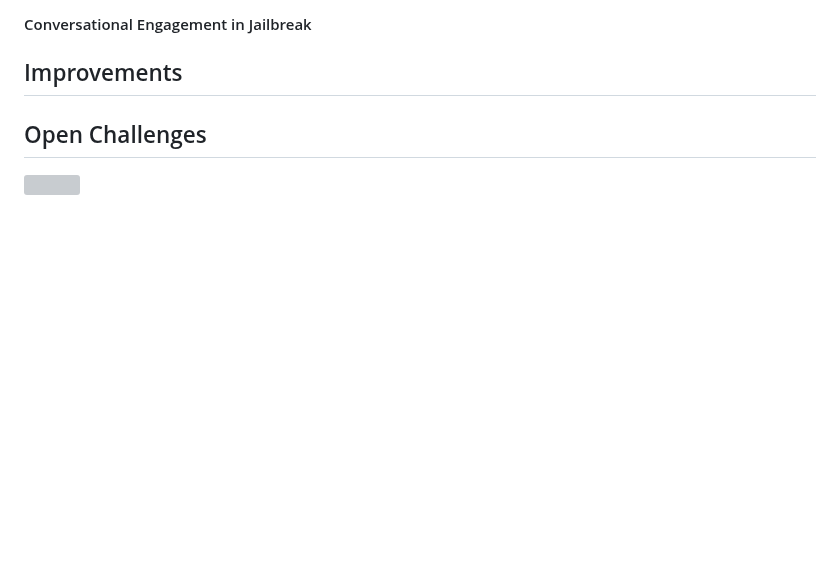
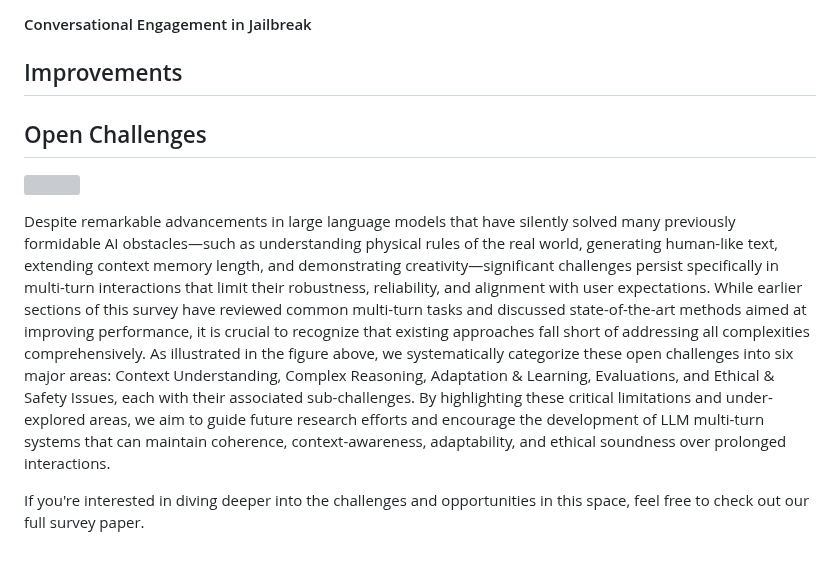
Before and after one commit to yubol-bobo/Awesome-Multi-Turn-LLMs, a Markdown page: README.md, the part around the change. GitHub-like rendering; blank space fills up the shorter version; grey boxes are pictures that could not be loaded.

Commit message:
Challenges part completed!

```diff
--- a/README.md
+++ b/README.md
@@ -109,3 +109,7 @@ A curated list of **Papers**, **Datasets** and **Code Repositories** for ***Mult
 ## Open Challenges
 
 ![](figs/challenges.png)
+
+Despite remarkable advancements in large language models that have silently solved many previously formidable AI obstacles—such as understanding physical rules of the real world, generating human-like text, extending context memory length, and demonstrating creativity—significant challenges persist specifically in multi-turn interactions that limit their robustness, reliability, and alignment with user expectations. While earlier sections of this survey have reviewed common multi-turn tasks and discussed state-of-the-art methods aimed at improving performance, it is crucial to recognize that existing approaches fall short of addressing all complexities comprehensively. As illustrated in the figure above, we systematically categorize these open challenges into six major areas: Context Understanding, Complex Reasoning, Adaptation & Learning, Evaluations, and Ethical & Safety Issues, each with their associated sub-challenges. By highlighting these critical limitations and under-explored areas, we aim to guide future research efforts and encourage the development of LLM multi-turn systems that can maintain coherence, context-awareness, adaptability, and ethical soundness over prolonged interactions.
+
+If you're interested in diving deeper into the challenges and opportunities in this space, feel free to check out our full survey paper.
```
